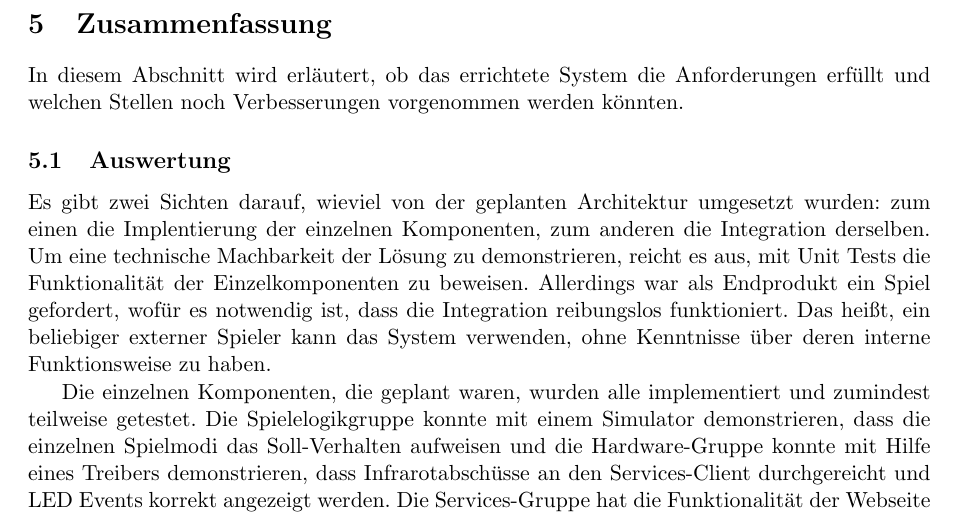
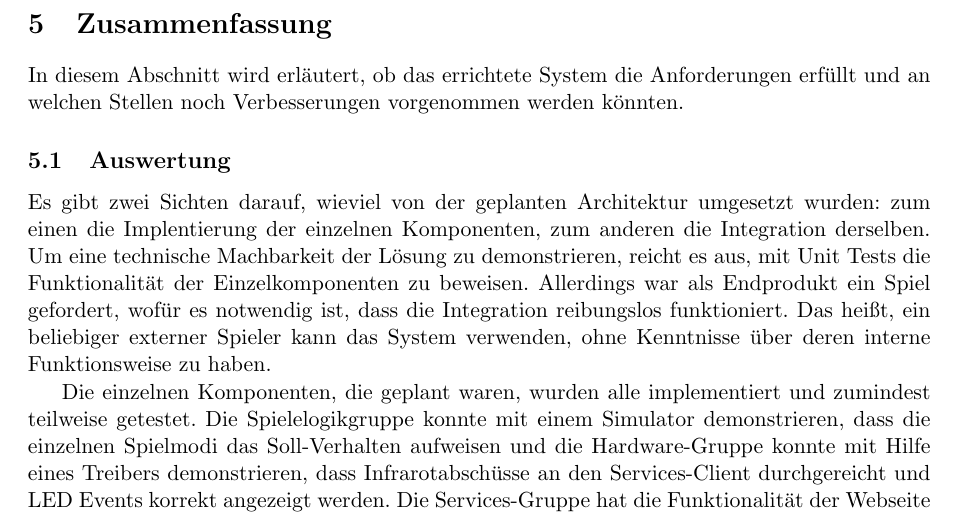
Before and after one commit to Torrintino/semester-project, a LaTeX document (bericht/tex/bericht.tex, which reads bericht/tex/050-zusammenfassung/zusammenfassung.tex): part of page 32 of 33, cut so that both start at the same text. Compiled offline with pdfLaTeX.

Commit message:
Update zusammenfassung.tex

```diff
--- a/bericht/tex/050-zusammenfassung/zusammenfassung.tex
+++ b/bericht/tex/050-zusammenfassung/zusammenfassung.tex
@@ -1,7 +1,8 @@
 \section{Zusammenfassung}
+\label{sec:zusammenfassung}
 
 In diesem Abschnitt wird erläutert, ob das errichtete System die Anforderungen
-erfüllt und welchen Stellen noch Verbesserungen vorgenommen werden könnten.
+erfüllt und an welchen Stellen noch Verbesserungen vorgenommen werden könnten.
 
 \input{./050-zusammenfassung/auswertung}
 
```
